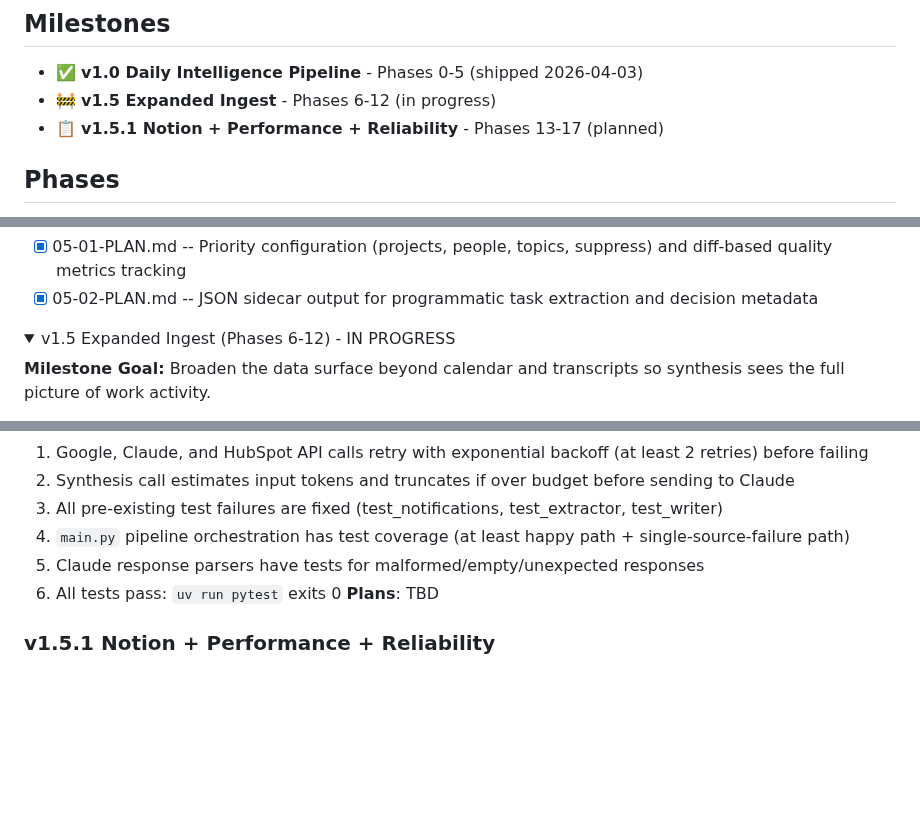
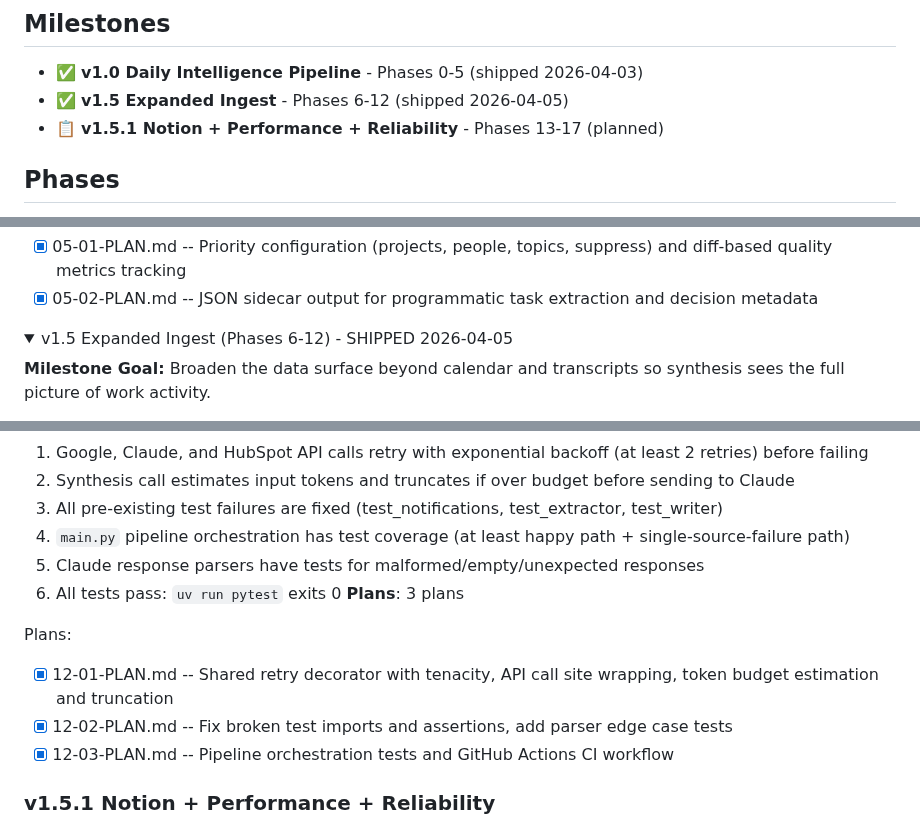
Before and after one commit to micah-boster/daily-summarizer, a Markdown page: .planning/ROADMAP.md, 3 parts joined by grey strips. Rendered like a GitHub page; folded sections open; blank space fills up the shorter version.

Commit message:
docs(12): mark Phase 12 complete, close v1.5 milestone
All 6 success criteria met:
- API retry with exponential backoff on all external calls
- Token budget estimation with source truncation
- Pre-existing test failures fixed (extractor parser, writer template)
- Pipeline orchestration tested (happy path + failure degradation)
- Parser edge case tests (10 new tests)
- 397 tests passing, 0 failures
- GitHub Actions CI configured

Co-Authored-By: Claude Opus 4.6 (1M context) <noreply@anthropic.com>

```diff
--- a/.planning/ROADMAP.md
+++ b/.planning/ROADMAP.md
@@ -3,7 +3,7 @@
 ## Milestones
 
 - ✅ **v1.0 Daily Intelligence Pipeline** - Phases 0-5 (shipped 2026-04-03)
-- 🚧 **v1.5 Expanded Ingest** - Phases 6-12 (in progress)
+- ✅ **v1.5 Expanded Ingest** - Phases 6-12 (shipped 2026-04-05)
 - 📋 **v1.5.1 Notion + Performance + Reliability** - Phases 13-17 (planned)
 
 ## Phases
@@ -115,7 +115,7 @@ Plans:
 </details>
 
 <details>
-<summary>v1.5 Expanded Ingest (Phases 6-12) - IN PROGRESS</summary>
+<summary>v1.5 Expanded Ingest (Phases 6-12) - SHIPPED 2026-04-05</summary>
 
 **Milestone Goal:** Broaden the data surface beyond calendar and transcripts so synthesis sees the full picture of work activity.
 
@@ -232,7 +232,12 @@ Plans:
   4. `main.py` pipeline orchestration has test coverage (at least happy path + single-source-failure path)
   5. Claude response parsers have tests for malformed/empty/unexpected responses
   6. All tests pass: `uv run pytest` exits 0
-**Plans**: TBD
+**Plans**: 3 plans
+
+Plans:
+- [x] 12-01-PLAN.md -- Shared retry decorator with tenacity, API call site wrapping, token budget estimation and truncation
+- [x] 12-02-PLAN.md -- Fix broken test imports and assertions, add parser edge case tests
+- [x] 12-03-PLAN.md -- Pipeline orchestration tests and GitHub Actions CI workflow
 
 </details>
 
```
Also changed, not shown: other parts of .planning/ROADMAP.md (+2 -2 lines).
